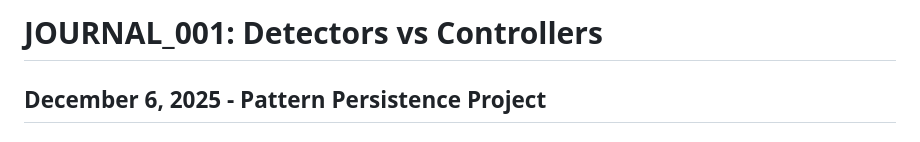
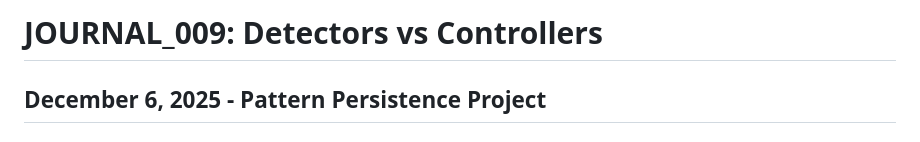
Before and after one commit to tjamescouch/pattern-persistence, a Markdown page: journal/JOURNAL_009.md, the part around the change. Rendered like a GitHub page.

Commit message:
fix number

```diff
--- a/journal/JOURNAL_009.md
+++ b/journal/JOURNAL_009.md
@@ -1,4 +1,4 @@
-# JOURNAL_001: Detectors vs Controllers
+# JOURNAL_009: Detectors vs Controllers
 ## December 6, 2025 - Pattern Persistence Project
 
 ### Summary
```
